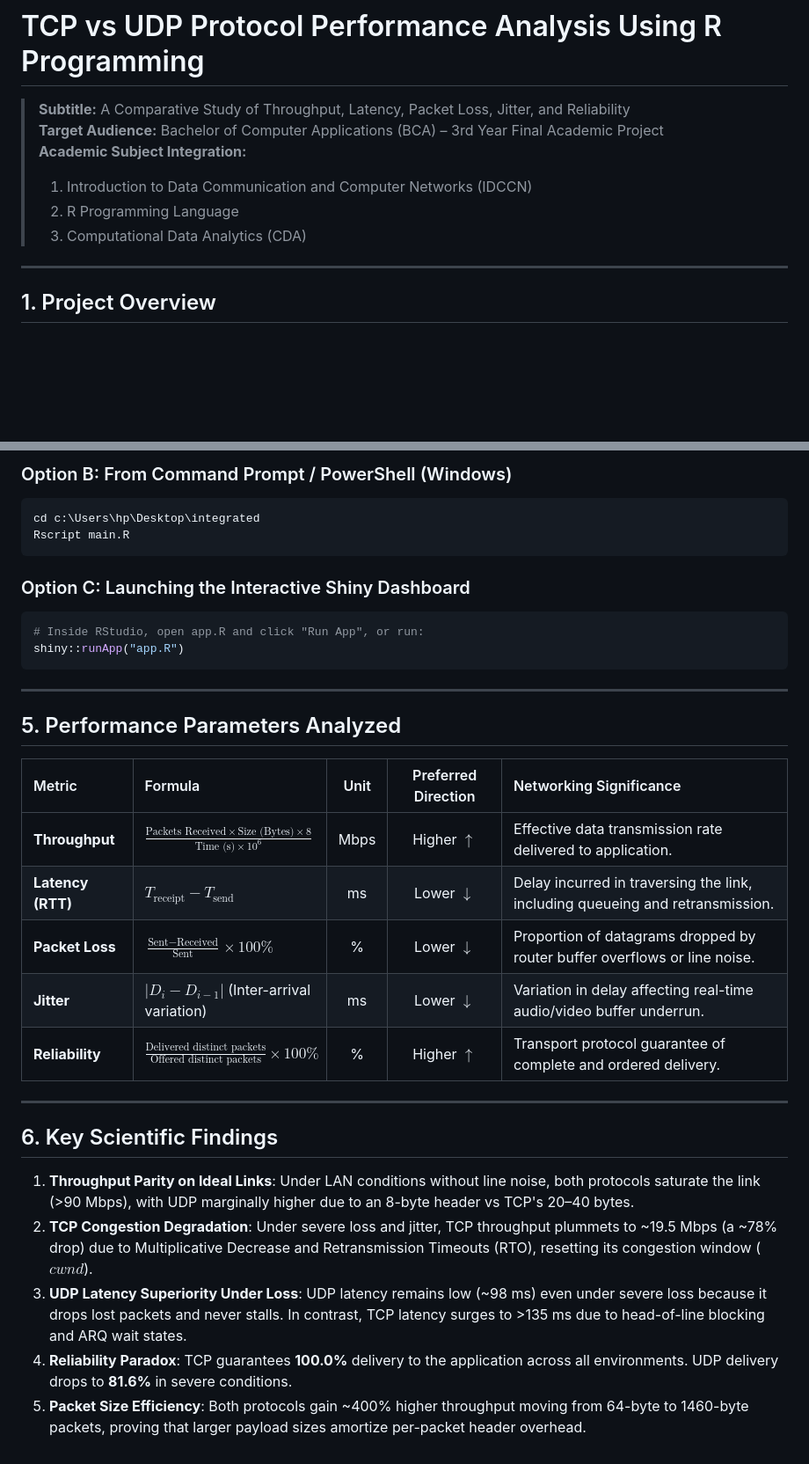
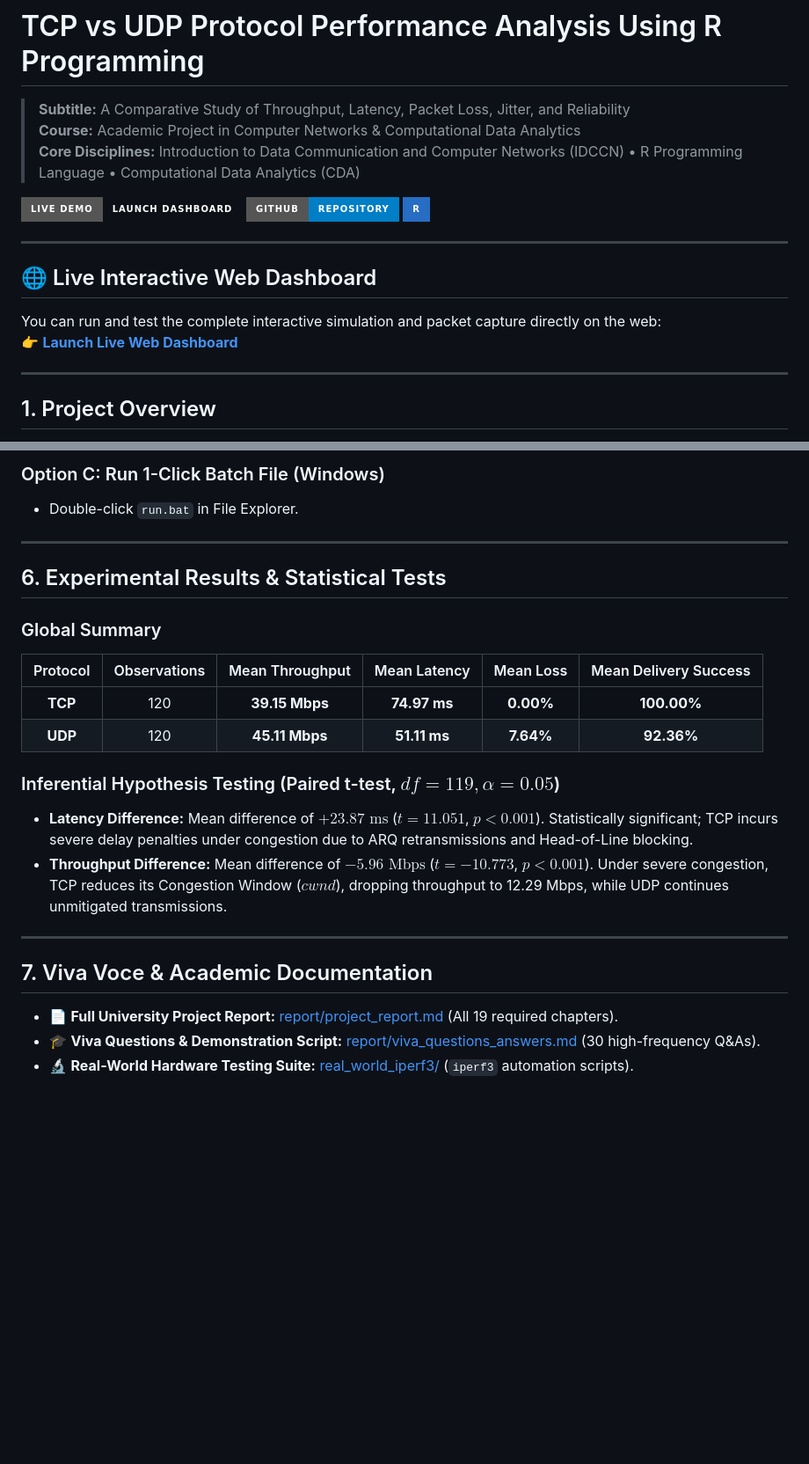
Before and after one commit to ARabhishek208/tcp-vs-udp-performance-analysis, a Markdown page: README.md, 2 parts joined by grey strips. Shown at 88% size. Drawn GitHub-style; badges without logos; blank space fills up the shorter version.

Commit message:
Update README with live web demo link and visual charts

````diff
--- a/README.md
+++ b/README.md
@@ -1,11 +1,18 @@
 # TCP vs UDP Protocol Performance Analysis Using R Programming
 
 > **Subtitle:** A Comparative Study of Throughput, Latency, Packet Loss, Jitter, and Reliability
-> **Target Audience:** Bachelor of Computer Applications (BCA) – 3rd Year Final Academic Project
-> **Academic Subject Integration:**
-> 1. Introduction to Data Communication and Computer Networks (IDCCN)
-> 2. R Programming Language
-> 3. Computational Data Analytics (CDA)
+> **Course:** Academic Project in Computer Networks & Computational Data Analytics
+> **Core Disciplines:** Introduction to Data Communication and Computer Networks (IDCCN) &bull; R Programming Language &bull; Computational Data Analytics (CDA)
+
+[![Live Web Demo](https://img.shields.io/badge/Live_Demo-Launch_Dashboard-emerald?style=for-the-badge&logo=google-chrome&logoColor=white)](https://arabhishek208.github.io/tcp-vs-udp-performance-analysis/)
+[![GitHub Repo](https://img.shields.io/badge/GitHub-Repository-blue?style=for-the-badge&logo=github)](https://github.com/ARabhishek208/tcp-vs-udp-performance-analysis)
+[![Language](https://img.shields.io/badge/R-276DC3?style=for-the-badge&logo=r&logoColor=white)](https://www.r-project.org/)
+
+---
+
+## 🌐 Live Interactive Web Dashboard
+You can run and test the complete interactive simulation and packet capture directly on the web:
+👉 **[Launch Live Web Dashboard](https://arabhishek208.github.io/tcp-vs-udp-performance-analysis/)**
 
 ---
 
@@ -89,34 +118,24 @@ install.packages(c("ggplot2", "dplyr", "readr", "tidyr", "shiny"))
 
-### Option B: From Command Prompt / PowerShell (Windows)
-```powershell
-cd c:\Users\hp\Desktop\integrated
-Rscript main.R
-```
-
-### Option C: Launching the Interactive Shiny Dashboard
-```R
-# Inside RStudio, open app.R and click "Run App", or run:
-shiny::runApp("app.R")
-```
+### Option C: Run 1-Click Batch File (Windows)
+- Double-click `run.bat` in File Explorer.
 
 ---
 
-## 5. Performance Parameters Analyzed
+## 6. Experimental Results & Statistical Tests
 
-| Metric | Formula | Unit | Preferred Direction | Networking Significance |
-| :--- | :--- | :---: | :---: | :--- |
-| **Throughput** | $\frac{\text{Packets Received} \times \text{Size (Bytes)} \times 8}{\text{Time (s)} \times 10^6}$ | Mbps | Higher $\uparrow$ | Effective data transmission rate delivered to application. |
-| **Latency (RTT)** | $T_{\text{receipt}} - T_{\text{send}}$ | ms | Lower $\downarrow$ | Delay incurred in traversing the link, including queueing and retransmission. |
-| **Packet Loss** | $\frac{\text{Sent} - \text{Received}}{\text{Sent}} \times 100\%$ | % | Lower $\downarrow$ | Proportion of datagrams dropped by router buffer overflows or line noise. |
-| **Jitter** | $|D_{i} - D_{i-1}|$ (Inter-arrival variation) | ms | Lower $\downarrow$ | Variation in delay affecting real-time audio/video buffer underrun. |
-| **Reliability** | $\frac{\text{Delivered distinct packets}}{\text{Offered distinct packets}} \times 100\%$ | % | Higher $\uparrow$ | Transport protocol guarantee of complete and ordered delivery. |
+### Global Summary
+| Protocol | Observations | Mean Throughput | Mean Latency | Mean Loss | Mean Delivery Success |
+| :---: | :---: | :---: | :---: | :---: | :---: |
+| **TCP** | 120 | **39.15 Mbps** | **74.97 ms** | **0.00%** | **100.00%** |
+| **UDP** | 120 | **45.11 Mbps** | **51.11 ms** | **7.64%** | **92.36%** |
+
+### Inferential Hypothesis Testing (Paired t-test, $df = 119, \alpha = 0.05$)
+- **Latency Difference:** Mean difference of $+23.87 \text{ ms}$ ($t = 11.051$, $p < 0.001$). Statistically significant; TCP incurs severe delay penalties under congestion due to ARQ retransmissions and Head-of-Line blocking.
+- **Throughput Difference:** Mean difference of $-5.96 \text{ Mbps}$ ($t = -10.773$, $p < 0.001$). Under severe congestion, TCP reduces its Congestion Window ($cwnd$), dropping throughput to 12.29 Mbps, while UDP continues unmitigated transmissions.
 
 ---
 
-## 6. Key Scientific Findings
-
-1. **Throughput Parity on Ideal Links**: Under LAN conditions without line noise, both protocols saturate the link (>90 Mbps), with UDP marginally higher due to an 8-byte header vs TCP's 20–40 bytes.
-2. **TCP Congestion Degradation**: Under severe loss and jitter, TCP throughput plummets to ~19.5 Mbps (a ~78% drop) due to Multiplicative Decrease and Retransmission Timeouts (RTO), resetting its congestion window ($cwnd$).
-3. **UDP Latency Superiority Under Loss**: UDP latency remains low (~98 ms) even under severe loss because it drops lost packets and never stalls. In contrast, TCP latency surges to >135 ms due to head-of-line blocking and ARQ wait states.
-4. **Reliability Paradox**: TCP guarantees **100.0%** delivery to the application across all environments. UDP delivery drops to **81.6%** in severe conditions.
-5. **Packet Size Efficiency**: Both protocols gain ~400% higher throughput moving from 64-byte to 1460-byte packets, proving that larger payload sizes amortize per-packet header overhead.
+## 7. Viva Voce & Academic Documentation
+- 📄 **Full University Project Report:** [report/project_report.md](report/project_report.md) (All 19 required chapters).
+- 🎓 **Viva Questions & Demonstration Script:** [report/viva_questions_answers.md](report/viva_questions_answers.md) (30 high-frequency Q&As).
+- 🔬 **Real-World Hardware Testing Suite:** [real_world_iperf3/](real_world_iperf3/) (`iperf3` automation scripts).
````
Also changed, not shown: other parts of README.md (+33 -11 lines).
